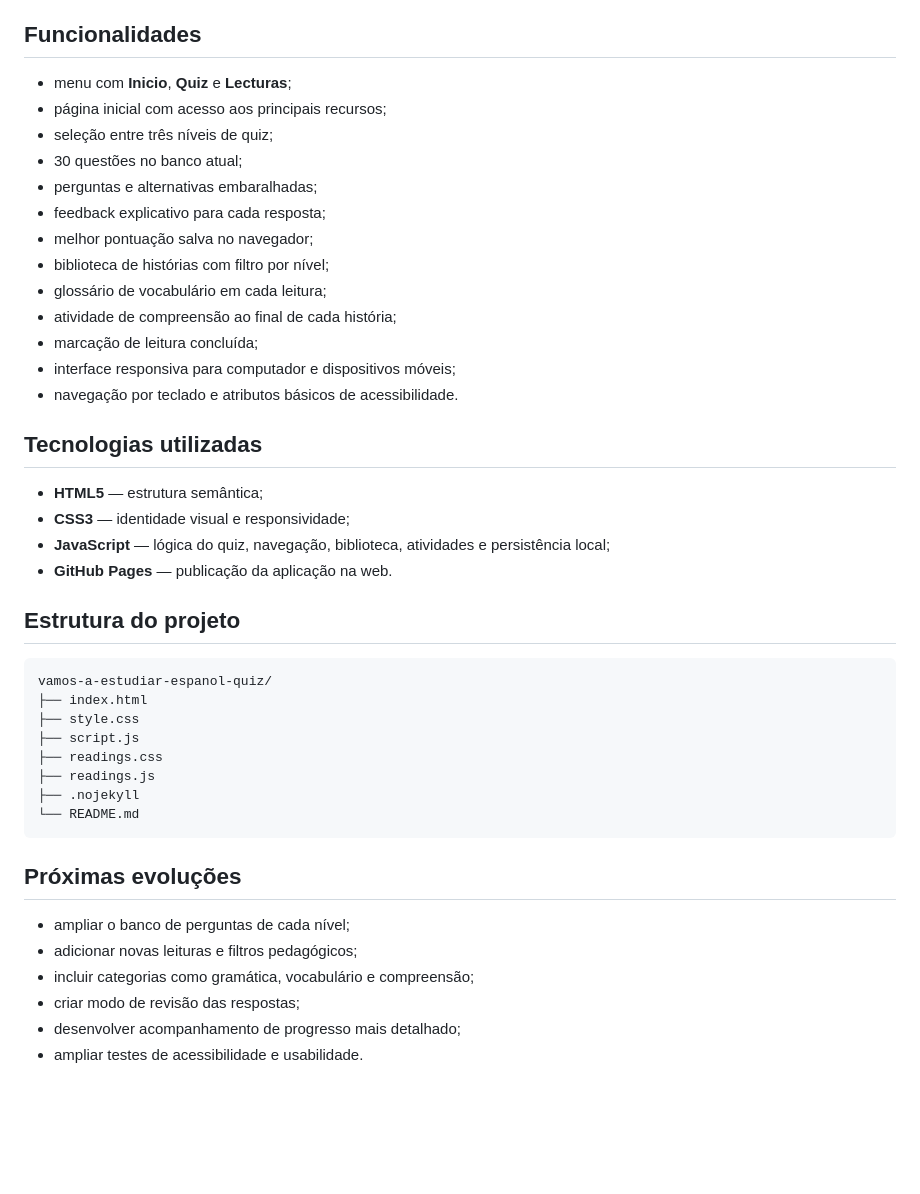
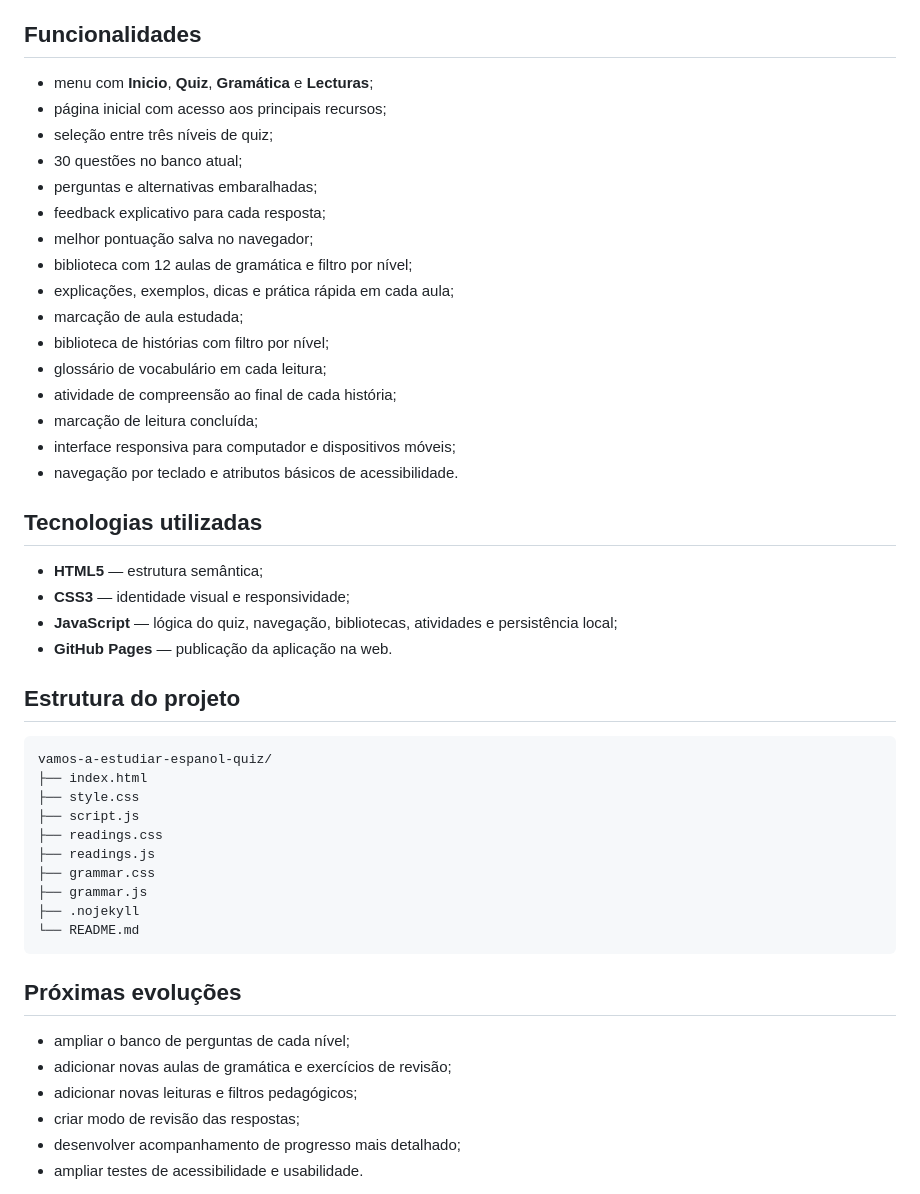
Before and after one commit to sasilva-cyber/vamos-a-estudiar-espanol-espacio-de-practica, a Markdown page: README.md, the part around one of its changes. Rendered like a GitHub page; blank space fills up the shorter version.

````diff
--- a/README.md
+++ b/README.md
@@ -42,13 +64,16 @@ Os textos são adaptações didáticas originais de narrativas tradicionais em d
 
 ## Funcionalidades
 
-- menu com **Inicio**, **Quiz** e **Lecturas**;
+- menu com **Inicio**, **Quiz**, **Gramática** e **Lecturas**;
 - página inicial com acesso aos principais recursos;
 - seleção entre três níveis de quiz;
 - 30 questões no banco atual;
 - perguntas e alternativas embaralhadas;
 - feedback explicativo para cada resposta;
 - melhor pontuação salva no navegador;
+- biblioteca com 12 aulas de gramática e filtro por nível;
+- explicações, exemplos, dicas e prática rápida em cada aula;
+- marcação de aula estudada;
 - biblioteca de histórias com filtro por nível;
 - glossário de vocabulário em cada leitura;
 - atividade de compreensão ao final de cada história;
@@ -60,7 +85,7 @@ Os textos são adaptações didáticas originais de narrativas tradicionais em d
 
 - **HTML5** — estrutura semântica;
 - **CSS3** — identidade visual e responsividade;
-- **JavaScript** — lógica do quiz, navegação, biblioteca, atividades e persistência local;
+- **JavaScript** — lógica do quiz, navegação, bibliotecas, atividades e persistência local;
 - **GitHub Pages** — publicação da aplicação na web.
 
 ## Estrutura do projeto
@@ -72,6 +97,8 @@ vamos-a-estudiar-espanol-quiz/
 ├── script.js
 ├── readings.css
 ├── readings.js
+├── grammar.css
+├── grammar.js
 ├── .nojekyll
 └── README.md
 ```
@@ -79,8 +106,8 @@ vamos-a-estudiar-espanol-quiz/
 ## Próximas evoluções
 
 - ampliar o banco de perguntas de cada nível;
+- adicionar novas aulas de gramática e exercícios de revisão;
 - adicionar novas leituras e filtros pedagógicos;
-- incluir categorias como gramática, vocabulário e compreensão;
 - criar modo de revisão das respostas;
 - desenvolver acompanhamento de progresso mais detalhado;
 - ampliar testes de acessibilidade e usabilidade.
````
Also changed, not shown: other parts of README.md (+24 -2 lines).
